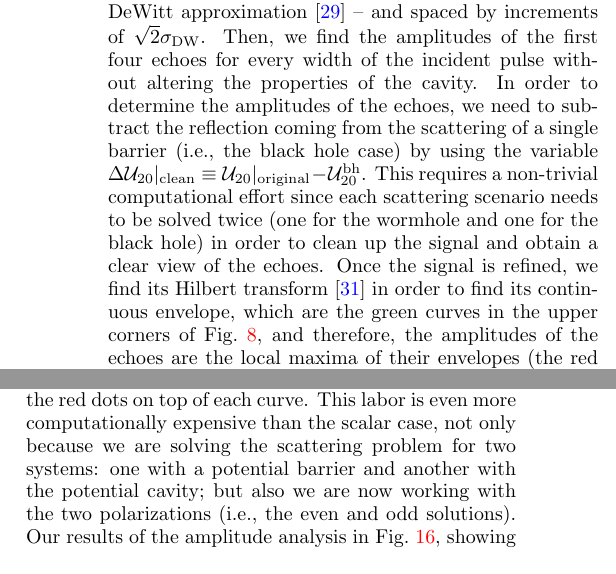
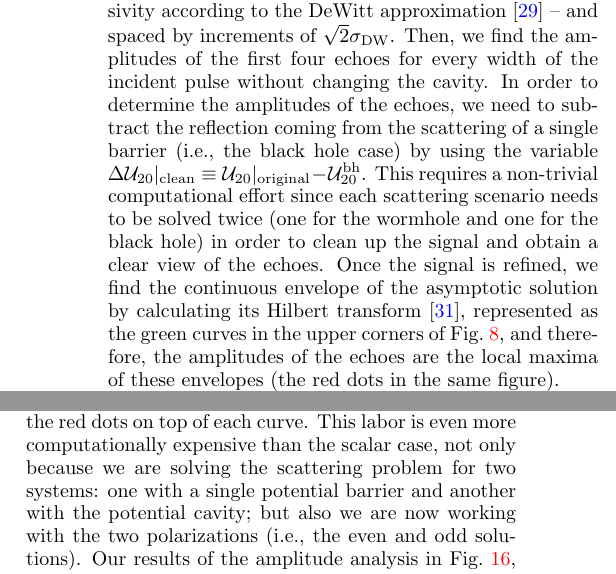
Before and after one commit to josegalvez/Echoes-paper, a LaTeX paper (paper.tex): two parts of the columns of pages 7 and 10 of 12, joined at a grey line, cut so that both start at the same text. Compiled offline with pdfLaTeX.

Commit message:
Add files via upload

```diff
--- a/paper.tex
+++ b/paper.tex
@@ -224,9 +224,7 @@ Now we proceed to reconstruct the asymptotic spectrum by following the geometric
 \caption{\label{fig:echo_sigma} Left panel: Amplitudes of the first four echoes as a function of $\sigma$ for $\ell=2$, we observe the presence of a maximum amplitude of all the echoes at roughly $\sigma\approx r_g$, which is not incompatible with the de DeWitt approximation. Right panel: Relative amplitude of the first four echoes compared to the amplitude of the transient. The points represent the simulated wormhole/black hole pairs used in our analysis.}
 \end{figure*}
 
-After applying the reconstruction expression in \eqref{eq:reconst} up to $i=0$ (in red), and comparing the outcome with $\tilde{\mathcal{U}}_{20}^{\mathrm{echo}}$, we show the reconstructed spectrum and $\tilde{\mathcal{U}}_{20}^{\mathrm{echo}}$ (in blue) in Fig.~\ref{fig:rec_scalar}. The low frequency oscillation peaks in the blue spectrum correspond to the finite size of the simulation box and should be ignored. Notice that the spectrum reconstructed employing the geometrical optics approximation gives the overall shape of the spectrum with decent precision but not the QNM frequency peaks, these appear in the same frequency interval where the reflectivity and transmissivity curves intersect in Fig.~\ref{fig:RT_scalar}. It is, therefore, reasonable to talk about a ``sweet spot'' in the frequency domain where the cavity maximizes the amplitude of the echoes. Intuitively, after observing the results in Fig.~\ref{fig:asympt_two_sigmas}, it is possible to identify a similar ``sweet spot'' in the parameter space space for the widths of the incident Gaussian wavepackets, considering this is a one parameter problem. However, it is also necessary to not only compare the amplitude of each individual echo with $\sigma$, but also the ratio between the amplitude of the echo with the amplitude of the transient for each value of the width, which is relevant since we are finding the relative intensity of the echoes compared to the strongest outgoing signal.
-
-To do so, we proceed as follows: we setup a logarithmic 1D grid of widths centered at $\sigma_{\mathrm{DW}}=\sqrt{27}r_g/2\ell$ --  the width of maximum transmissivity according to the DeWitt approximation \citep{DeWitt:1975ys} -- and spaced by increments of $\sqrt{2}\sigma_{\mathrm{DW}}$. Then, we find the amplitudes of the first four echoes for every width of the incident pulse without altering the properties of the cavity. In order to determine the amplitudes of the echoes, we need to subtract the reflection coming from the scattering of a single barrier (i.e., the black hole case) by using the variable $\Delta\mathcal{U}_{20}|_{\mathrm{clean}}\equiv\mathcal{U}_{20}|_{\mathrm{original}}-\mathcal{U}^{\mathrm{bh}}_{20}$. This requires a non-trivial computational effort since each scattering scenario needs to be solved twice (one for the wormhole and one for the black hole) in order to clean up the signal and obtain a clear view of the echoes. Once the signal is refined, we find its Hilbert transform \citep{1449626} in order to find its continuous envelope, which are the green curves in the upper corners of Fig.~\ref{fig:asympt_two_sigmas}, and therefore, the amplitudes of the echoes are the local maxima of their envelopes (the red dots in the same figure).
+After applying the reconstruction expression in \eqref{eq:reconst} up to $i=0$ (in red), and comparing the outcome with $\tilde{\mathcal{U}}_{20}^{\mathrm{echo}}$, we show the reconstructed spectrum and $\tilde{\mathcal{U}}_{20}^{\mathrm{echo}}$ (in blue) in Fig.~\ref{fig:rec_scalar}. The low frequency oscillation peaks in the blue spectrum correspond to the finite size of the simulation box and should be ignored. Notice that the spectrum reconstructed employing the geometrical optics approximation gives the overall shape of the spectrum with decent precision but not the QNM frequency peaks, these appear in the same frequency interval where the reflectivity and transmissivity curves intersect in Fig.~\ref{fig:RT_scalar}. It is, therefore, reasonable to talk about a ``sweet spot'' in the frequency domain where the cavity maximizes the amplitude of the echoes. Intuitively, after observing the results in Fig.~\ref{fig:asympt_two_sigmas}, it is possible to identify a similar ``sweet spot'' in the parameter space space for the widths of the incident Gaussian wavepackets, considering this is a one parameter problem. However, it is also necessary to not only compare the amplitude of each individual echo with $\sigma$, but also the ratio between the amplitude of the echo with the amplitude of the transient for each value of the width, which is relevant since we are finding the relative intensity of the echoes compared to the strongest outgoing signal. To do so, we proceed as follows: we setup a logarithmic 1D grid of widths centered at $\sigma_{\mathrm{DW}}=\sqrt{27}r_g/2\ell$ --  the width of maximum transmissivity according to the DeWitt approximation \citep{DeWitt:1975ys} -- and spaced by increments of $\sqrt{2}\sigma_{\mathrm{DW}}$. Then, we find the amplitudes of the first four echoes for every width of the incident pulse without changing the cavity. In order to determine the amplitudes of the echoes, we need to subtract the reflection coming from the scattering of a single barrier (i.e., the black hole case) by using the variable $\Delta\mathcal{U}_{20}|_{\mathrm{clean}}\equiv\mathcal{U}_{20}|_{\mathrm{original}}-\mathcal{U}^{\mathrm{bh}}_{20}$. This requires a non-trivial computational effort since each scattering scenario needs to be solved twice (one for the wormhole and one for the black hole) in order to clean up the signal and obtain a clear view of the echoes. Once the signal is refined, we find the continuous envelope of the asymptotic solution by calculating its Hilbert transform \citep{1449626}, represented as the green curves in the upper corners of Fig.~\ref{fig:asympt_two_sigmas}, and therefore, the amplitudes of the echoes are the local maxima of these envelopes (the red dots in the same figure).
 
 We show our results in Fig.~\ref{fig:echo_sigma}, where we notice in the left panel the presence of a well-defined maximal amplitude of the first four echoes. This is consistent with the idea of a range of frequencies/widths that maximize the amplitudes of the echoes, as we shown in the analysis of the reflection and transmission coefficients: the cavity is transparent for small widths of the ingoing Gaussian (large frequencies) and is reflective for wide incident pulses. In the right panel, we observe the growth of the relative amplitude as the widths become smaller. Such a fact only means that the reduction of the transient is faster than the reduction of the echoes as the frequencies grow, as the cavity becomes more transparent the ingoing pulses get transmitted more efficiently. Therefore, this analysis is useful to get a basic understanding of the frequency/width scales in which echoes could be observable.
 
@@ -325,7 +323,7 @@ where we compute the one dimensional Fourier transforms of the incident $\tilde{
 In the left panel of Fig.~\ref{fig:RT_reconst}, we show the reflection and transmission coefficients as functions of the frequency, noticing that the two curves intersect at $R^2=T^2=0.5$, as expected. The identity $R^2+T^2$ is approximately satisfied. As a next step of our analysis, we reconstruct the Fourier transform of the asymptotic pulse shown in Fig.~\ref{fig:odd_sigma_small}.  We employed the definition of the geometrical optics approximation in \eqref{eq:reconst}, applied up to $i=0$, in the Fourier transform of the Gaussian incident wavepacket in order to obtain the reconstructed profile in the right panel of Fig.~\ref{fig:RT_reconst}. The signal reconstructed using the geometrical optics approximation provides a better representation of the total reflected pulse as the ingoing wavelet gets wider, and therefore, it has more power in lower frequencies.
 
 Motivated by the drastic change in the amplitudes of the echoes seen in Figs.~\ref{fig:odd_sigma_small} and \ref{fig:odd_sigma_large}. We now explore the dependence of the amplitude of each individual echo with the width of the incident Gaussian pulse. To do so, we follow the same procedure explained by the end of subsection \ref{subsec:wh}: we construct a logarithmic grid in $\sigma$, centered at $\sigma_{\mathrm{DW}}=\sqrt{27}r_g/2\ell$ and spaced in intervals of $\sqrt{2}\sigma_{\mathrm{DW}}$. In addition to this, we define the variable $\Delta\Psi^{\mathrm{odd}}_{\mathrm{clean}}\equiv\Psi^{\mathrm{odd}}_{\mathrm{original}}-\Psi^{\mathrm{odd}}_{\mathrm{bh}}$ in order to clean the solutions from backscattering effects coming from the potential tails, which complicate the task of determining the amplitudes of the echoes with high $\sigma$/low frequency. Once the solutions are clean, the most effective way to find the maxima of each echo is by calculating the local maxima of the Hilbert envelope for the clean signal. In this case, the Hilbert envelopes are the green curves in the upper corner of Figs.~\ref{fig:odd_sigma_small} and \ref{fig:odd_sigma_large} and the maxima are the red dots on top of each curve.
-This labor is even more computationally expensive than the scalar case, not only because we are solving the scattering problem for two systems: one with a potential barrier and another with the potential cavity; but also we are now working with the two polarizations (i.e., the even and odd solutions). Our results of the amplitude analysis in Fig.~\ref{fig:echo_sigma_odd}, showing the existence of a value of $\sigma$ maximizing the amplitude of the echoes. This is compatible with the notion of a band of widths/frequencies in which the echoes have sufficient amplitude to be measured.
+This labor is even more computationally expensive than the scalar case, not only because we are solving the scattering problem for two systems: one with a single potential barrier and another with the potential cavity; but also we are now working with the two polarizations (i.e., the even and odd solutions). Our results of the amplitude analysis in Fig.~\ref{fig:echo_sigma_odd}, showing the existence of a value of $\sigma$ maximizing the amplitude of the echoes. This is compatible with the notion of a band of widths/frequencies in which the echoes have sufficient amplitude to be measured.
 
 \begin{figure*}
 \centering
```
Also changed, not shown: paper.tex (2 more changed lines).
